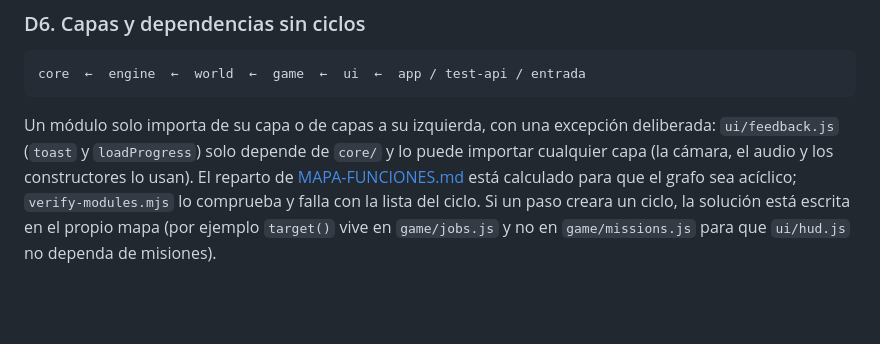
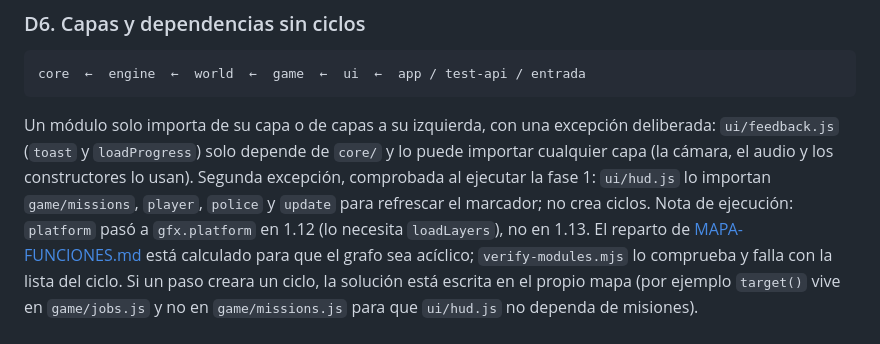
Before and after one commit to elihu/chiclana-vice, a Markdown page: docs/PLAN-MODULAR.md, the part around the change. GitHub-like rendering; blank space fills up the shorter version.

Commit message:
docs: declarar la excepción de ui/hud.js y describir web/js en AGENTS.md

```diff
--- a/docs/PLAN-MODULAR.md
+++ b/docs/PLAN-MODULAR.md
@@ -187,7 +187,10 @@ core  ←  engine  ←  world  ←  game  ←  ui  ←  app / test-api / entrada
 
 Un módulo solo importa de su capa o de capas a su izquierda, con una excepción
 deliberada: `ui/feedback.js` (`toast` y `loadProgress`) solo depende de `core/` y lo
-puede importar cualquier capa (la cámara, el audio y los constructores lo usan). El
+puede importar cualquier capa (la cámara, el audio y los constructores lo usan). Segunda
+excepción, comprobada al ejecutar la fase 1: `ui/hud.js` lo importan `game/missions`,
+`player`, `police` y `update` para refrescar el marcador; no crea ciclos. Nota de ejecución:
+`platform` pasó a `gfx.platform` en 1.12 (lo necesita `loadLayers`), no en 1.13. El
 reparto de
 [MAPA-FUNCIONES.md](plan-modular/MAPA-FUNCIONES.md) está calculado para que el grafo sea
 acíclico; `verify-modules.mjs` lo comprueba y falla con la lista del ciclo. Si un paso
```
Also changed, not shown: AGENTS.md (+2 -1 lines), docs/DESARROLLO.md (+6 -5 lines).
